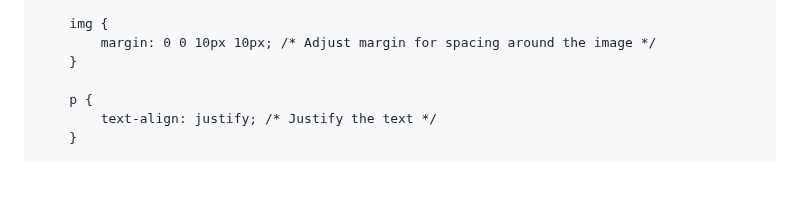
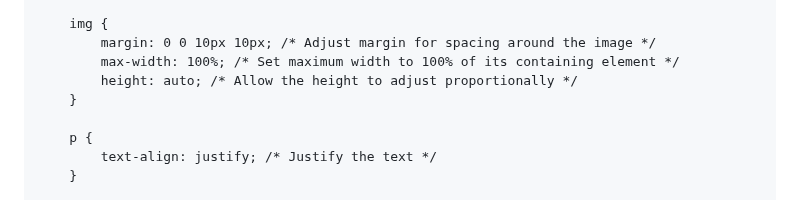
Before and after one commit to ElizabethThompson98/ElizabethThompson98.github.io, a Markdown page: README.md, the part around the change. GitHub-like rendering; blank space fills up the shorter version.

```diff
--- a/README.md
+++ b/README.md
@@ -26,6 +26,8 @@
 
         img {
             margin: 0 0 10px 10px; /* Adjust margin for spacing around the image */
+            max-width: 100%; /* Set maximum width to 100% of its containing element */
+            height: auto; /* Allow the height to adjust proportionally */
         }
 
         p {
```
